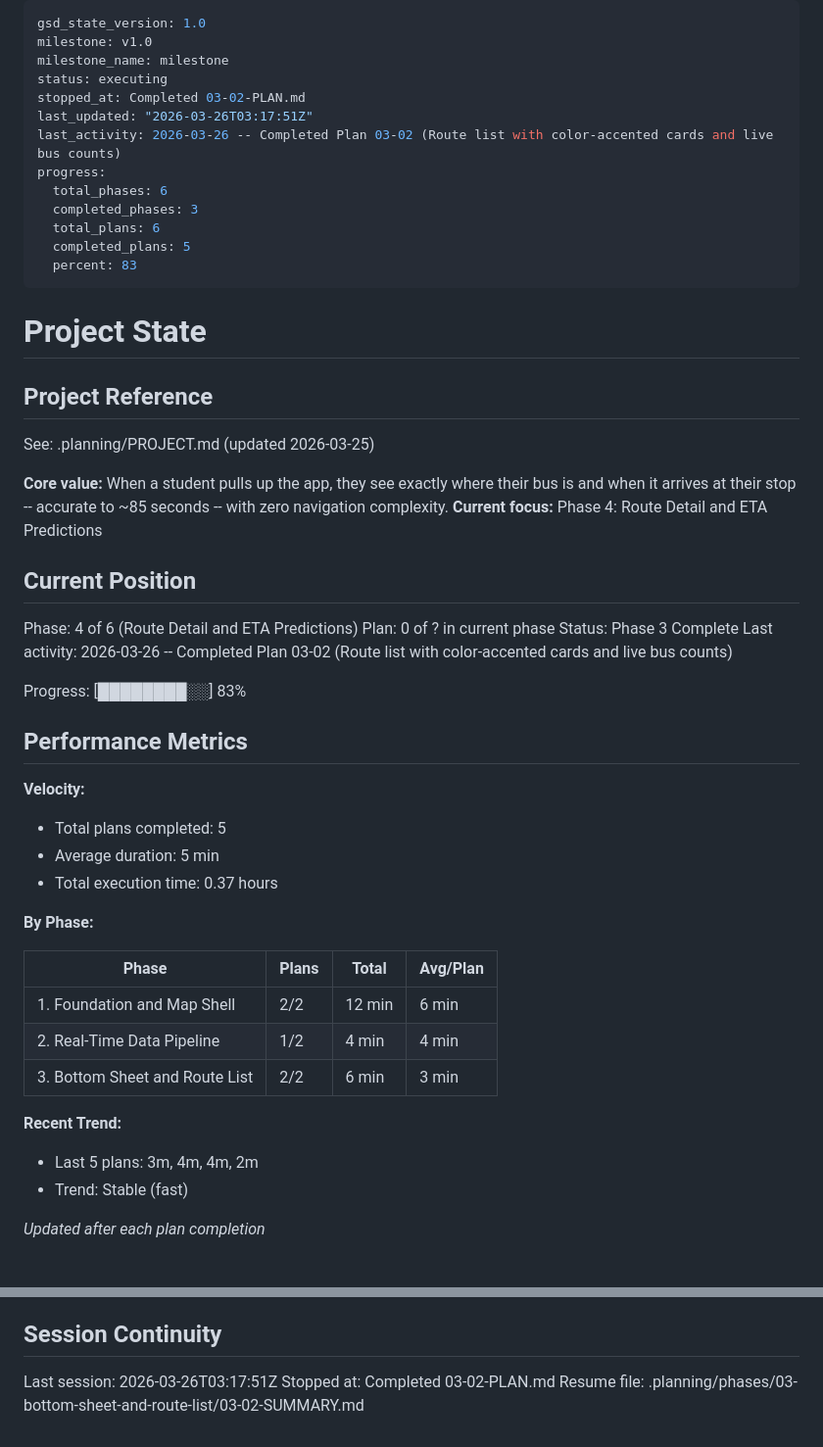
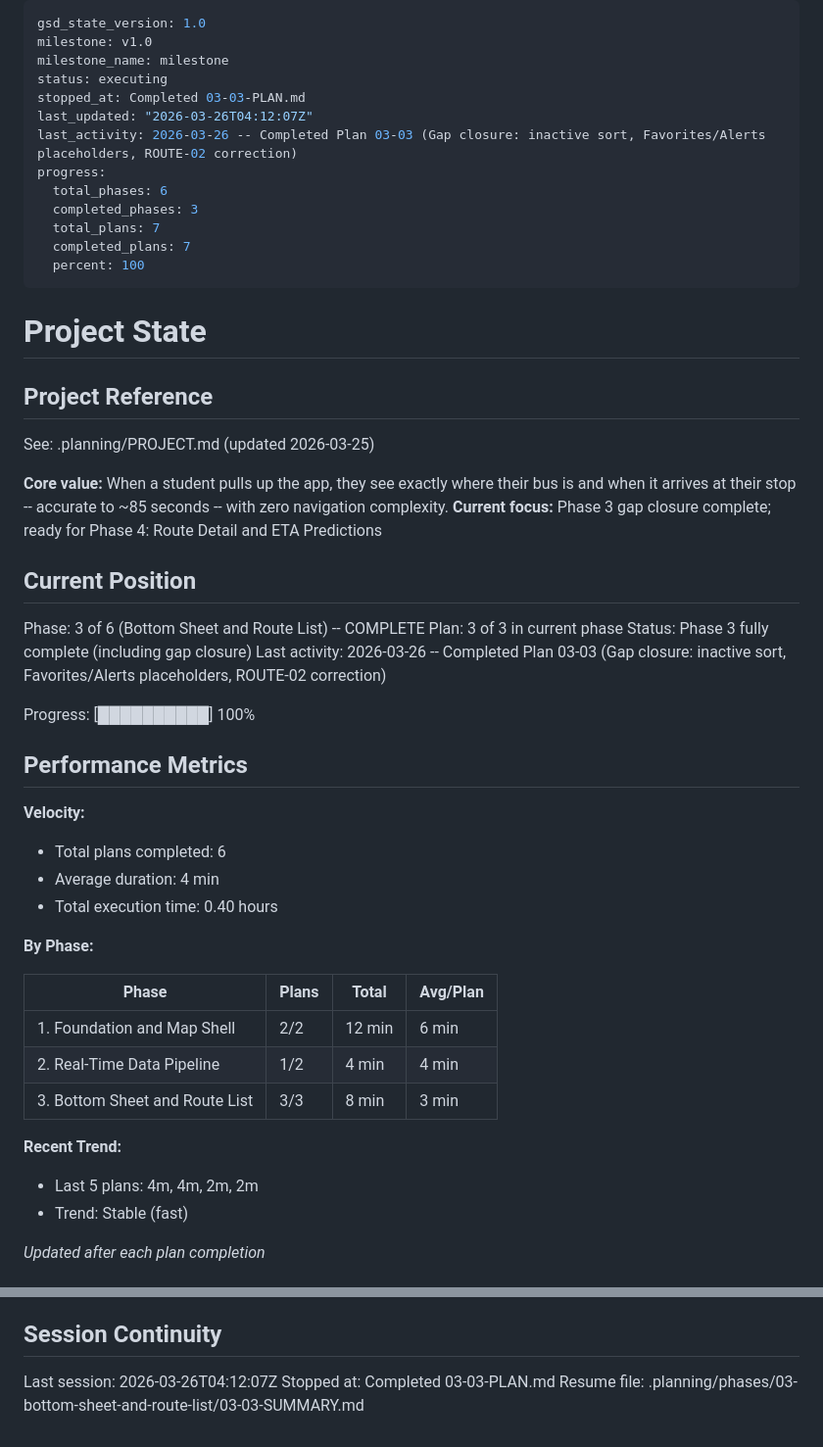
Before and after one commit to Zaim-Nilgiriwala/tiger-transit-app, a Markdown page: .planning/STATE.md, 2 parts joined by grey strips. Shown at 98% size. Drawn GitHub-style.

Commit message:
docs(03-03): complete gap closure plan with Phase 3 fully verified
- 03-03-SUMMARY.md documenting inactive sort, section placeholders, ROUTE-02 correction
- STATE.md updated: Phase 3 complete, 6 plans total, progress 100%
- ROADMAP.md updated: Phase 3 marked complete (3/3 plans)
- REQUIREMENTS.md: ROUTE-02 marked partial (ETA deferred to Phase 4)

Co-Authored-By: Claude Opus 4.6 (1M context) <noreply@anthropic.com>

```diff
--- a/.planning/STATE.md
+++ b/.planning/STATE.md
@@ -3,15 +3,15 @@ gsd_state_version: 1.0
 milestone: v1.0
 milestone_name: milestone
 status: executing
-stopped_at: Completed 03-02-PLAN.md
-last_updated: "2026-03-26T03:17:51Z"
-last_activity: 2026-03-26 -- Completed Plan 03-02 (Route list with color-accented cards and live bus counts)
+stopped_at: Completed 03-03-PLAN.md
+last_updated: "2026-03-26T04:12:07Z"
+last_activity: 2026-03-26 -- Completed Plan 03-03 (Gap closure: inactive sort, Favorites/Alerts placeholders, ROUTE-02 correction)
 progress:
   total_phases: 6
   completed_phases: 3
-  total_plans: 6
-  completed_plans: 5
-  percent: 83
+  total_plans: 7
+  completed_plans: 7
+  percent: 100
 ---
 
 # Project State
@@ -21,23 +21,23 @@ progress:
 See: .planning/PROJECT.md (updated 2026-03-25)
 
 **Core value:** When a student pulls up the app, they see exactly where their bus is and when it arrives at their stop -- accurate to ~85 seconds -- with zero navigation complexity.
-**Current focus:** Phase 4: Route Detail and ETA Predictions
+**Current focus:** Phase 3 gap closure complete; ready for Phase 4: Route Detail and ETA Predictions
 
 ## Current Position
 
-Phase: 4 of 6 (Route Detail and ETA Predictions)
-Plan: 0 of ? in current phase
-Status: Phase 3 Complete
-Last activity: 2026-03-26 -- Completed Plan 03-02 (Route list with color-accented cards and live bus counts)
+Phase: 3 of 6 (Bottom Sheet and Route List) -- COMPLETE
+Plan: 3 of 3 in current phase
+Status: Phase 3 fully complete (including gap closure)
+Last activity: 2026-03-26 -- Completed Plan 03-03 (Gap closure: inactive sort, Favorites/Alerts placeholders, ROUTE-02 correction)
 
-Progress: [████████░░] 83%
+Progress: [██████████] 100%
 
 ## Performance Metrics
 
 **Velocity:**
-- Total plans completed: 5
-- Average duration: 5 min
-- Total execution time: 0.37 hours
+- Total plans completed: 6
+- Average duration: 4 min
+- Total execution time: 0.40 hours
 
 **By Phase:**
 
@@ -45,10 +45,10 @@ Progress: [████████░░] 83%
 |-------|-------|-------|----------|
 | 1. Foundation and Map Shell | 2/2 | 12 min | 6 min |
 | 2. Real-Time Data Pipeline | 1/2 | 4 min | 4 min |
-| 3. Bottom Sheet and Route List | 2/2 | 6 min | 3 min |
+| 3. Bottom Sheet and Route List | 3/3 | 8 min | 3 min |
 
 **Recent Trend:**
-- Last 5 plans: 3m, 4m, 4m, 2m
+- Last 5 plans: 4m, 4m, 2m, 2m
 - Trend: Stable (fast)
 
 *Updated after each plan completion*
@@ -94,6 +94,6 @@ None yet.
 
 ## Session Continuity
 
-Last session: 2026-03-26T03:17:51Z
-Stopped at: Completed 03-02-PLAN.md
-Resume file: .planning/phases/03-bottom-sheet-and-route-list/03-02-SUMMARY.md
+Last session: 2026-03-26T04:12:07Z
+Stopped at: Completed 03-03-PLAN.md
+Resume file: .planning/phases/03-bottom-sheet-and-route-list/03-03-SUMMARY.md
```
Also changed, not shown: .planning/ROADMAP.md (+4 -4 lines), 1 other file.
